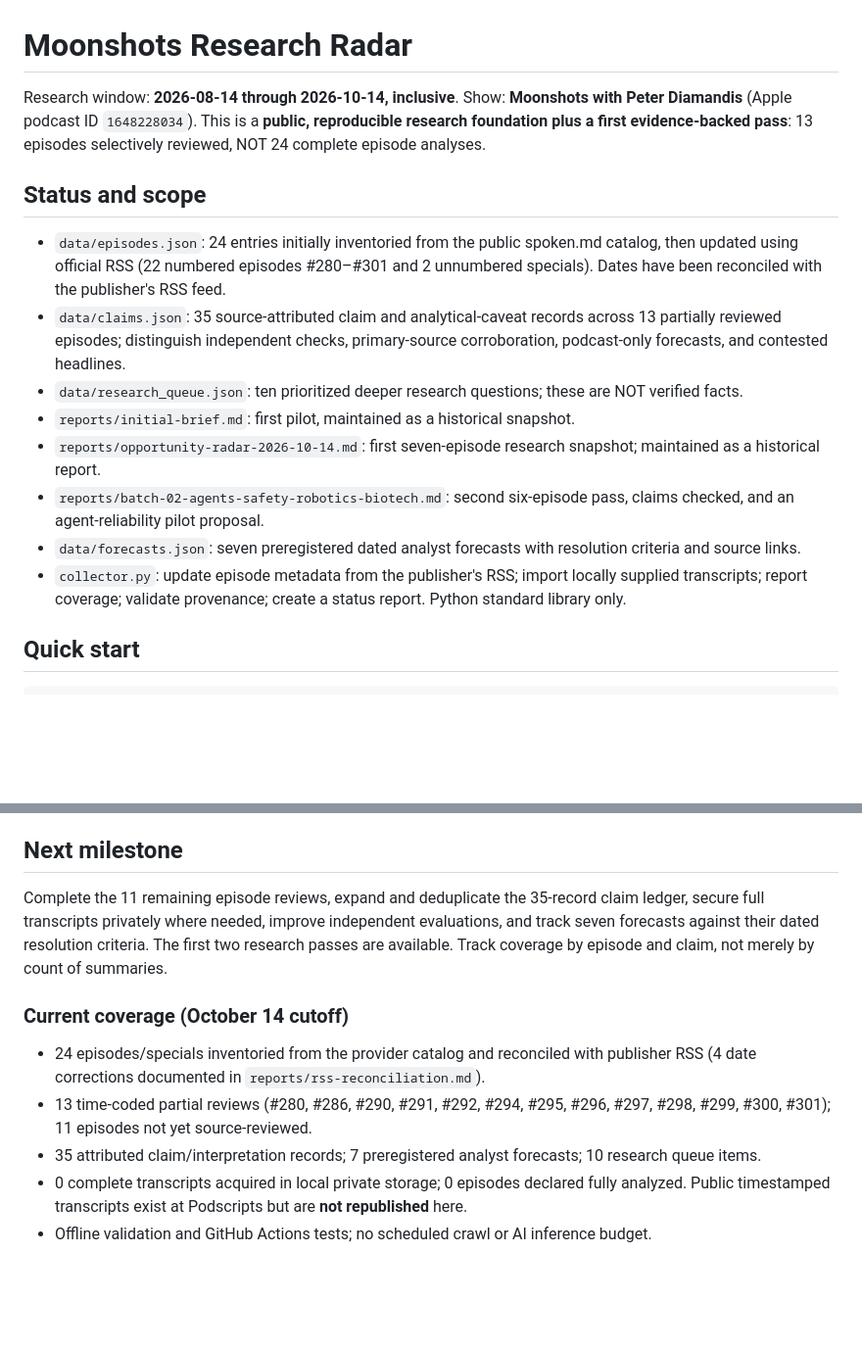
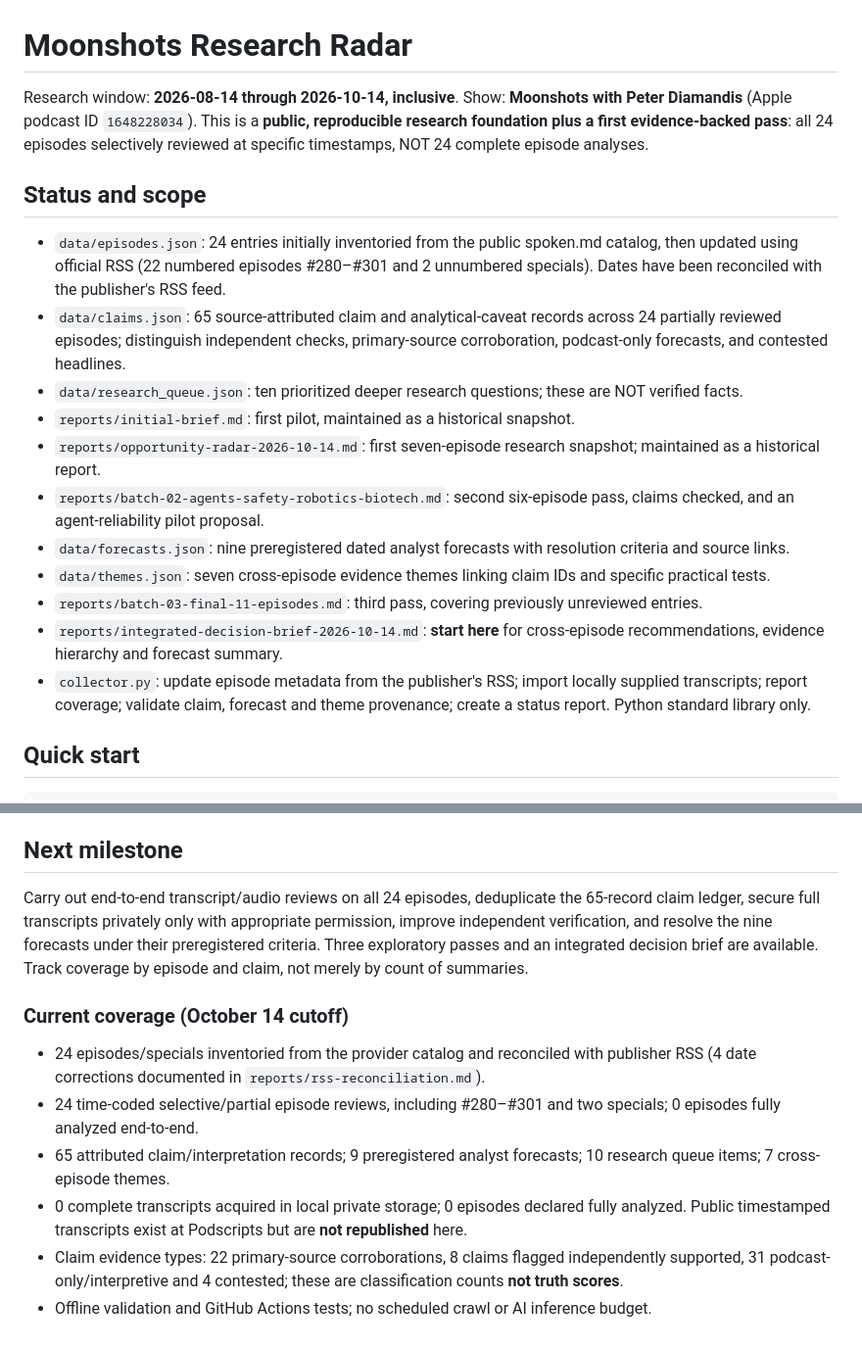
Before and after one commit to wswitzer/shared, a Markdown page: moonshots-research/README.md, 2 parts joined by grey strips. Shown at 98% size. Rendered like a GitHub page; blank space fills up the shorter version.

Commit message:
docs(moonshots): make integrated 24-entry research brief the project landing point

```diff
--- a/moonshots-research/README.md
+++ b/moonshots-research/README.md
@@ -1,17 +1,20 @@
 # Moonshots Research Radar
 
-Research window: **2026-08-14 through 2026-10-14, inclusive**. Show: **Moonshots with Peter Diamandis** (Apple podcast ID `1648228034`). This is a **public, reproducible research foundation plus a first evidence-backed pass**: 13 episodes selectively reviewed, NOT 24 complete episode analyses.
+Research window: **2026-08-14 through 2026-10-14, inclusive**. Show: **Moonshots with Peter Diamandis** (Apple podcast ID `1648228034`). This is a **public, reproducible research foundation plus a first evidence-backed pass**: all 24 episodes selectively reviewed at specific timestamps, NOT 24 complete episode analyses.
 
 ## Status and scope
 
 - `data/episodes.json`: 24 entries initially inventoried from the public spoken.md catalog, then updated using official RSS (22 numbered episodes #280–#301 and 2 unnumbered specials). Dates have been reconciled with the publisher's RSS feed.
-- `data/claims.json`: 35 source-attributed claim and analytical-caveat records across 13 partially reviewed episodes; distinguish independent checks, primary-source corroboration, podcast-only forecasts, and contested headlines.
+- `data/claims.json`: 65 source-attributed claim and analytical-caveat records across 24 partially reviewed episodes; distinguish independent checks, primary-source corroboration, podcast-only forecasts, and contested headlines.
 - `data/research_queue.json`: ten prioritized deeper research questions; these are NOT verified facts.
 - `reports/initial-brief.md`: first pilot, maintained as a historical snapshot.
 - `reports/opportunity-radar-2026-10-14.md`: first seven-episode research snapshot; maintained as a historical report.
 - `reports/batch-02-agents-safety-robotics-biotech.md`: second six-episode pass, claims checked, and an agent-reliability pilot proposal.
-- `data/forecasts.json`: seven preregistered dated analyst forecasts with resolution criteria and source links.
-- `collector.py`: update episode metadata from the publisher's RSS; import locally supplied transcripts; report coverage; validate provenance; create a status report. Python standard library only.
+- `data/forecasts.json`: nine preregistered dated analyst forecasts with resolution criteria and source links.
+- `data/themes.json`: seven cross-episode evidence themes linking claim IDs and specific practical tests.
+- `reports/batch-03-final-11-episodes.md`: third pass, covering previously unreviewed entries.
+- `reports/integrated-decision-brief-2026-10-14.md`: **start here** for cross-episode recommendations, evidence hierarchy and forecast summary.
+- `collector.py`: update episode metadata from the publisher's RSS; import locally supplied transcripts; report coverage; validate claim, forecast and theme provenance; create a status report. Python standard library only.
 
 ## Quick start
 
@@ -49,11 +52,12 @@ The main RSS feed provides **metadata**, not full transcript text. Spoken.md adv
 
 ## Next milestone
 
-Complete the 11 remaining episode reviews, expand and deduplicate the 35-record claim ledger, secure full transcripts privately where needed, improve independent evaluations, and track seven forecasts against their dated resolution criteria. The first two research passes are available. Track coverage by episode and claim, not merely by count of summaries.
+Carry out end-to-end transcript/audio reviews on all 24 episodes, deduplicate the 65-record claim ledger, secure full transcripts privately only with appropriate permission, improve independent verification, and resolve the nine forecasts under their preregistered criteria. Three exploratory passes and an integrated decision brief are available. Track coverage by episode and claim, not merely by count of summaries.
 ### Current coverage (October 14 cutoff)
 
 - 24 episodes/specials inventoried from the provider catalog and reconciled with publisher RSS (4 date corrections documented in `reports/rss-reconciliation.md`).
-- 13 time-coded partial reviews (#280, #286, #290, #291, #292, #294, #295, #296, #297, #298, #299, #300, #301); 11 episodes not yet source-reviewed.
-- 35 attributed claim/interpretation records; 7 preregistered analyst forecasts; 10 research queue items.
+- 24 time-coded selective/partial episode reviews, including #280–#301 and two specials; 0 episodes fully analyzed end-to-end.
+- 65 attributed claim/interpretation records; 9 preregistered analyst forecasts; 10 research queue items; 7 cross-episode themes.
 - 0 complete transcripts acquired in local private storage; 0 episodes declared fully analyzed. Public timestamped transcripts exist at Podscripts but are **not republished** here.
+- Claim evidence types: 22 primary-source corroborations, 8 claims flagged independently supported, 31 podcast-only/interpretive and 4 contested; these are classification counts **not truth scores**.
 - Offline validation and GitHub Actions tests; no scheduled crawl or AI inference budget.
```
